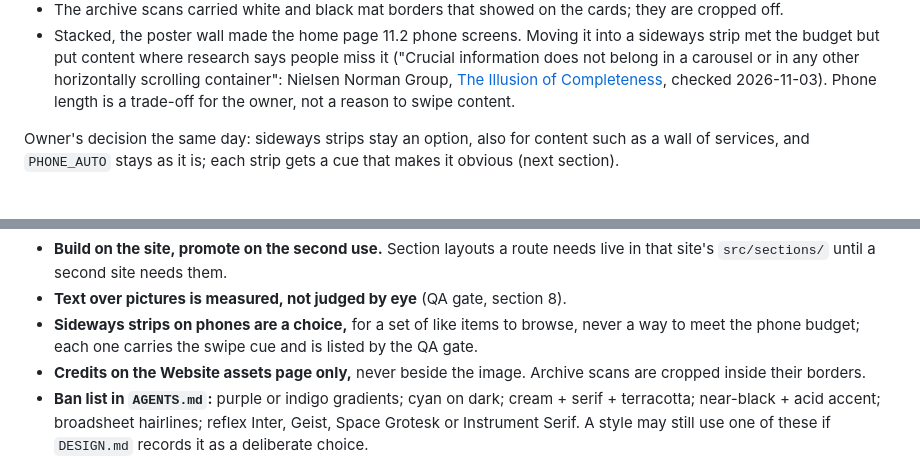
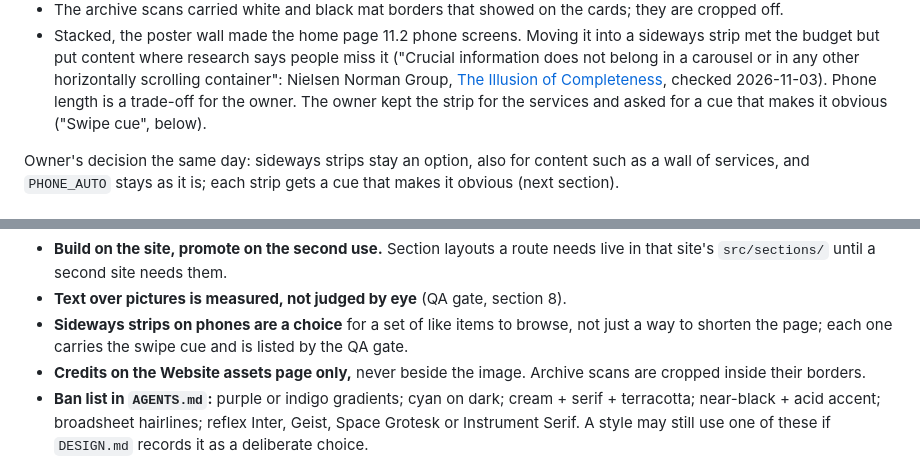
Before and after one commit to travispflanz/framework-b, a Markdown page: docs/SPEC.md, 2 parts joined by grey strips. GitHub-like rendering.

Commit message:
Spec: the strip rule and the route history match the owner's decision
Co-Authored-By: Claude Opus 5.5 <noreply@anthropic.com>
Claude-Session: https://claude.ai/code/session_01YY4Gwpb4ZTYvtp5VXN2Av6

```diff
--- a/docs/SPEC.md
+++ b/docs/SPEC.md
@@ -474,7 +474,8 @@ What building the route on the site found that the mock didn't (2026-11-03):
   put content where research says people miss it ("Crucial information does not belong in a carousel or in any other
   horizontally scrolling container": Nielsen Norman Group, [The Illusion of
   Completeness](https://www.nngroup.com/articles/illusion-of-completeness/), checked 2026-11-03). Phone length is a
-  trade-off for the owner, not a reason to swipe content.
+  trade-off for the owner. The owner kept the strip for the services and asked for a cue that makes it obvious
+  ("Swipe cue", below).
 
 Owner's decision the same day: sideways strips stay an option, also for content such as a wall of services, and
 `PHONE_AUTO` stays as it is; each strip gets a cue that makes it obvious (next section).
@@ -509,7 +510,7 @@ Rules:
 - **Routes, not skins.** With an owner, the options are whole page skeletons on the site's real content, not font and colour swaps of one page (BUILD step 3).
 - **Build on the site, promote on the second use.** Section layouts a route needs live in that site's `src/sections/` until a second site needs them.
 - **Text over pictures is measured, not judged by eye** (QA gate, section 8).
-- **Sideways strips on phones are a choice,** for a set of like items to browse, never a way to meet the phone budget; each one carries the swipe cue and is listed by the QA gate.
+- **Sideways strips on phones are a choice** for a set of like items to browse, not just a way to shorten the page; each one carries the swipe cue and is listed by the QA gate.
 - **Credits on the Website assets page only,** never beside the image. Archive scans are cropped inside their borders.
 - **Ban list in `AGENTS.md`:** purple or indigo gradients; cyan on dark; cream + serif + terracotta; near-black + acid accent; broadsheet hairlines; reflex Inter, Geist, Space Grotesk or Instrument Serif. A style may still use one of these if `DESIGN.md` records it as a deliberate choice.
 - **Sections follow the page's argument,** not one fixed order. Sections come from the framework's own token-driven section library. Starwind UI is the candidate for interactive components; it is not used yet and is untested on Astro 7.
```
